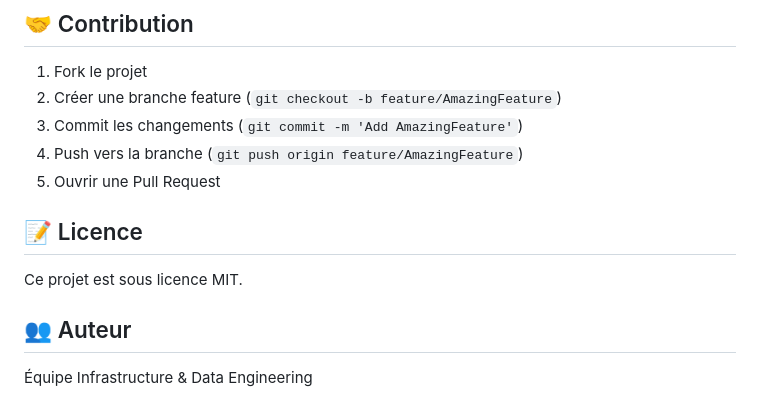
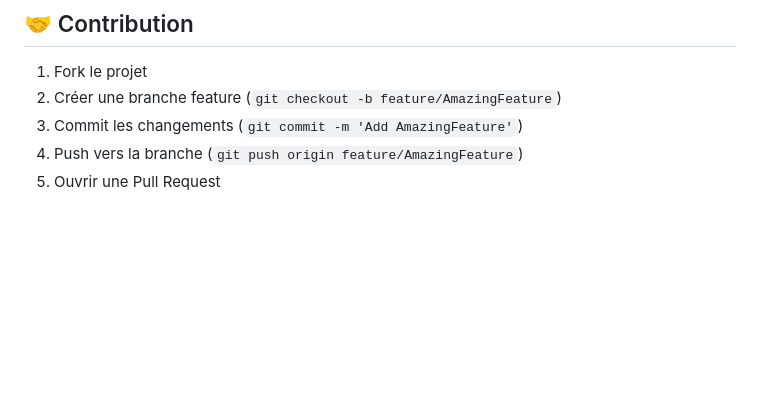
Before and after one commit to houyemlahmar/Plateforme_E-Commerce-Log_Monitoring-, a Markdown page: README.md, the part around the change. Drawn GitHub-style; blank space fills up the shorter version.

```diff
--- a/README.md
+++ b/README.md
@@ -306,11 +306,3 @@ LOGSTASH_PORT=5000
 3. Commit les changements (`git commit -m 'Add AmazingFeature'`)
 4. Push vers la branche (`git push origin feature/AmazingFeature`)
 5. Ouvrir une Pull Request
-
-## 📝 Licence
-
-Ce projet est sous licence MIT.
-
-## 👥 Auteur
-
-Équipe Infrastructure & Data Engineering
```
